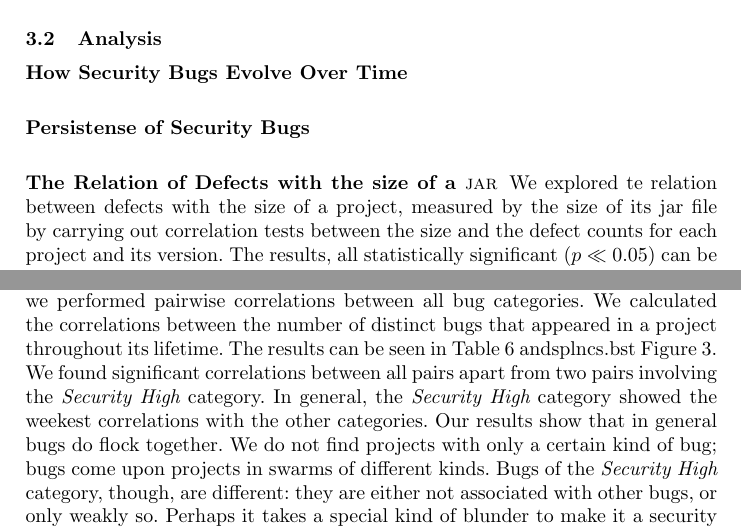
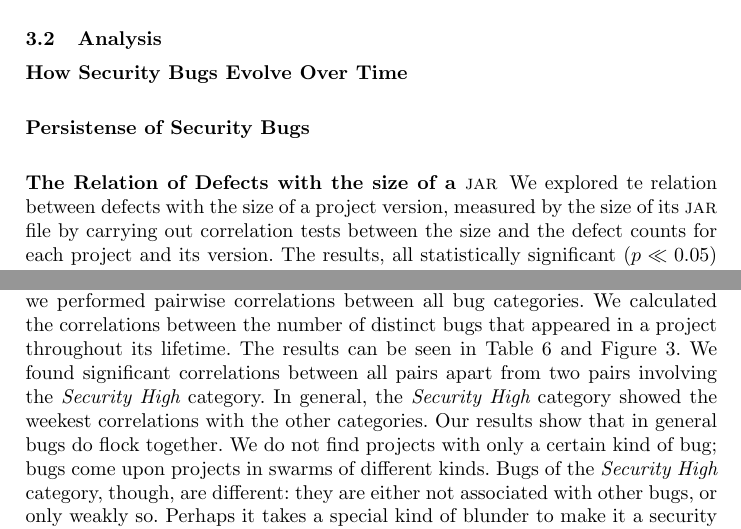
Before and after one commit to bkarak/evol_security_publication_2012, a LaTeX thesis (docs/evol.tex): two parts of page 9 of 15, joined at a grey line, cut so that both start at the same text. Compiled offline with pdfLaTeX.

Commit message:
minor fixes

```diff
--- a/docs/evol.tex
+++ b/docs/evol.tex
@@ -393,8 +393,8 @@ versions at the time.
 
 \subsubsection{The Relation of Defects with the size of a {\sc jar}}
 
-We explored te relation between defects with the size of a project,
-measured by the size of its jar file by carrying out correlation tests
+We explored te relation between defects with the size of a project version,
+measured by the size of its {\sc jar} file by carrying out correlation tests
 between the size and the defect counts for each project and its
 version. The results, all statistically significant ($p \ll
 0.05$) can be seen in Table~\ref{tbl:jarsizecorr}. The {\it Security
@@ -414,7 +414,7 @@ list.
 To see whether bugs flock together we performed pairwise correlations
 between all bug categories. We calculated the correlations between the
 number of distinct bugs that appeared in a project throughout its
-lifetime. The results can be seen in Table~\ref{tbl:corrmatrix} andsplncs.bst
+lifetime. The results can be seen in Table~\ref{tbl:corrmatrix} and
 Figure~\ref{fig:corrplot}. We found significant correlations between
 all pairs apart from two pairs involving the {\it Security High}
 category. In general, the {\it Security High} category showed the
```
